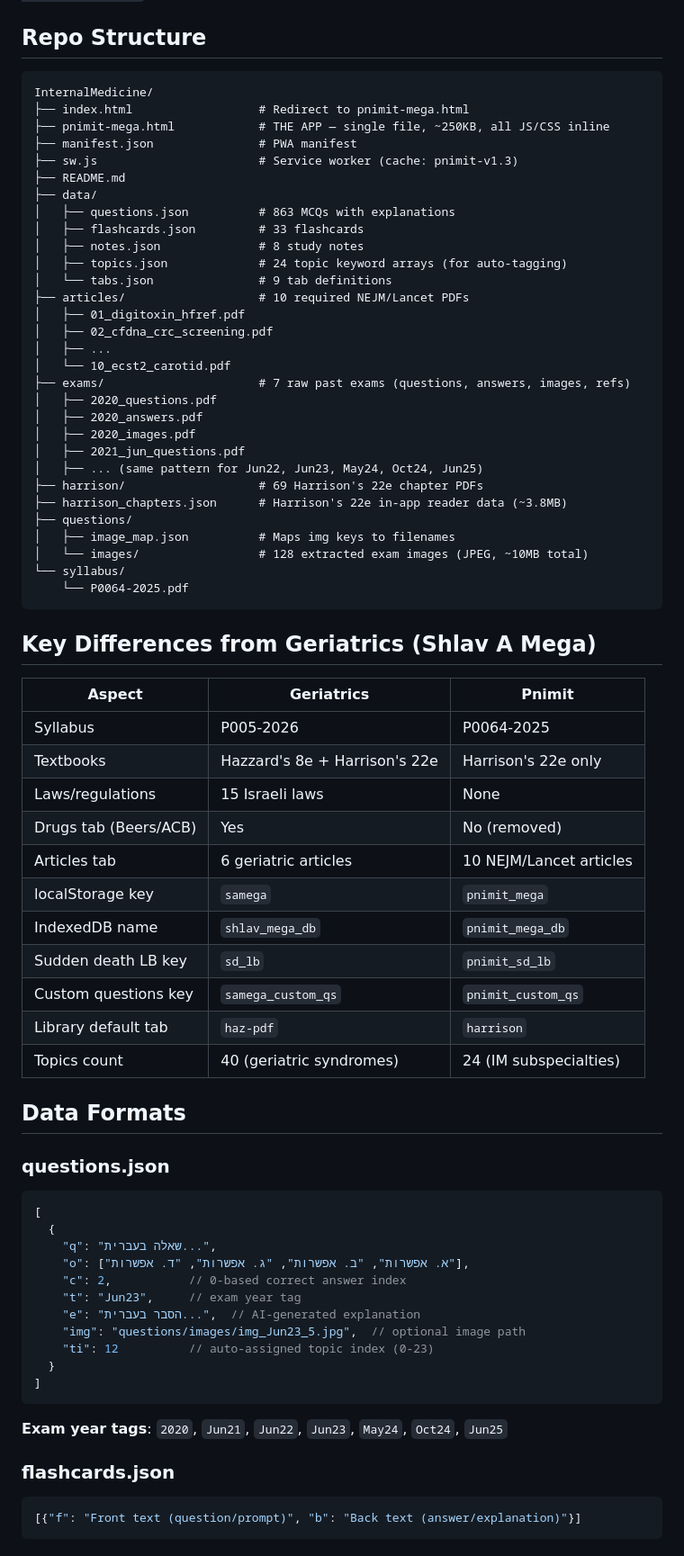
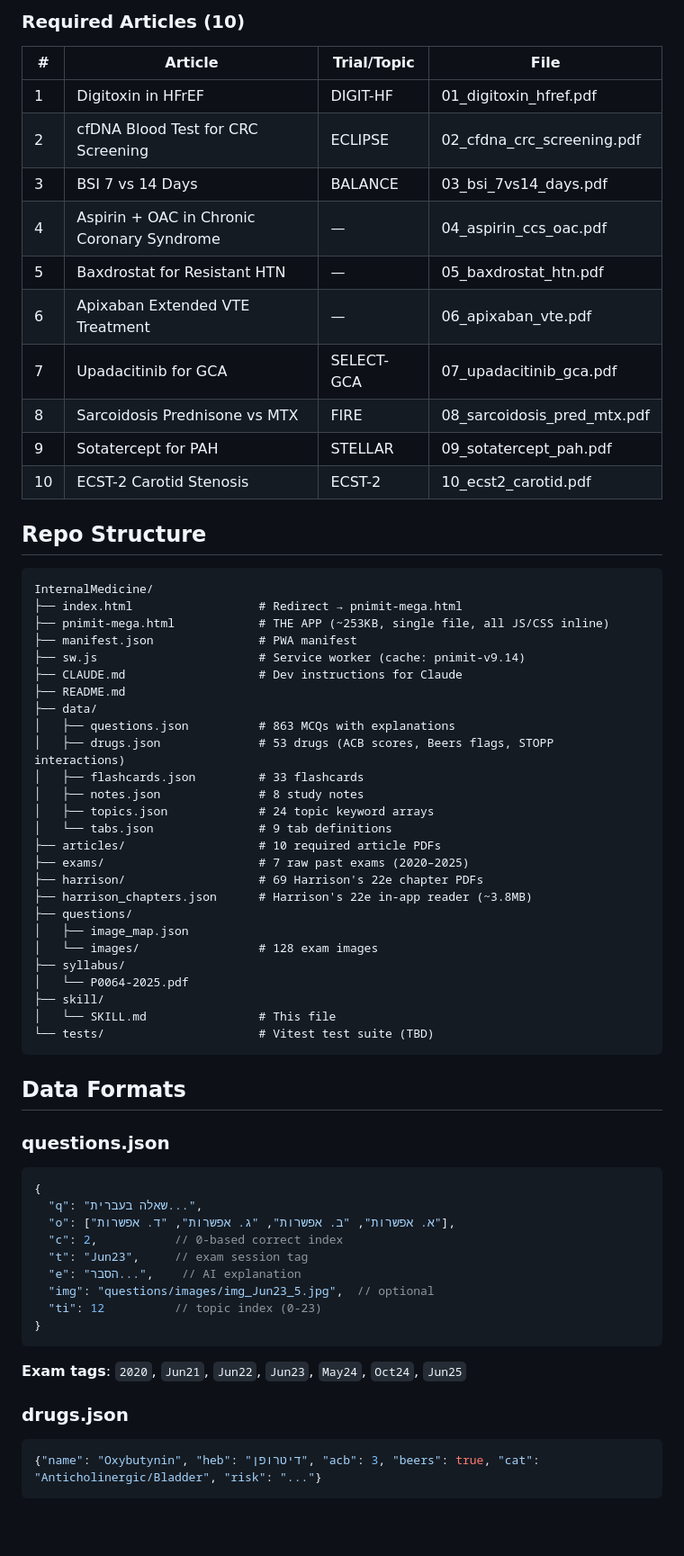
Before and after one commit to Eiasash/InternalMedicine, a Markdown page: skill/SKILL.md, the part around one of its changes. Shown at 90% size. Rendered like a GitHub page; blank space fills up the shorter version.

````diff
--- a/skill/SKILL.md
+++ b/skill/SKILL.md
@@ -30,76 +64,67 @@ Never ask Eias to paste a PAT.
+### Required Articles (10)
+| # | Article | Trial/Topic | File |
+|---|---------|-------------|------|
+| 1 | Digitoxin in HFrEF | DIGIT-HF | 01_digitoxin_hfref.pdf |
+| 2 | cfDNA Blood Test for CRC Screening | ECLIPSE | 02_cfdna_crc_screening.pdf |
+| 3 | BSI 7 vs 14 Days | BALANCE | 03_bsi_7vs14_days.pdf |
+| 4 | Aspirin + OAC in Chronic Coronary Syndrome | — | 04_aspirin_ccs_oac.pdf |
+| 5 | Baxdrostat for Resistant HTN | — | 05_baxdrostat_htn.pdf |
+| 6 | Apixaban Extended VTE Treatment | — | 06_apixaban_vte.pdf |
+| 7 | Upadacitinib for GCA | SELECT-GCA | 07_upadacitinib_gca.pdf |
+| 8 | Sarcoidosis Prednisone vs MTX | FIRE | 08_sarcoidosis_pred_mtx.pdf |
+| 9 | Sotatercept for PAH | STELLAR | 09_sotatercept_pah.pdf |
+| 10 | ECST-2 Carotid Stenosis | ECST-2 | 10_ecst2_carotid.pdf |
 
 ## Repo Structure
 
 ```
 InternalMedicine/
-├── index.html                  # Redirect to pnimit-mega.html
-├── pnimit-mega.html            # THE APP — single file, ~250KB, all JS/CSS inline
+├── index.html                  # Redirect → pnimit-mega.html
+├── pnimit-mega.html            # THE APP (~253KB, single file, all JS/CSS inline)
 ├── manifest.json               # PWA manifest
-├── sw.js                       # Service worker (cache: pnimit-v1.3)
+├── sw.js                       # Service worker (cache: pnimit-v9.14)
+├── CLAUDE.md                   # Dev instructions for Claude
 ├── README.md
 ├── data/
 │   ├── questions.json          # 863 MCQs with explanations
+│   ├── drugs.json              # 53 drugs (ACB scores, Beers flags, STOPP interactions)
 │   ├── flashcards.json         # 33 flashcards
 │   ├── notes.json              # 8 study notes
-│   ├── topics.json             # 24 topic keyword arrays (for auto-tagging)
+│   ├── topics.json             # 24 topic keyword arrays
 │   └── tabs.json               # 9 tab definitions
-├── articles/                   # 10 required NEJM/Lancet PDFs
-│   ├── 01_digitoxin_hfref.pdf
-│   ├── 02_cfdna_crc_screening.pdf
-│   ├── ...
-│   └── 10_ecst2_carotid.pdf
-├── exams/                      # 7 raw past exams (questions, answers, images, refs)
-│   ├── 2020_questions.pdf
-│   ├── 2020_answers.pdf
-│   ├── 2020_images.pdf
-│   ├── 2021_jun_questions.pdf
-│   ├── ... (same pattern for Jun22, Jun23, May24, Oct24, Jun25)
+├── articles/                   # 10 required article PDFs
+├── exams/                      # 7 raw past exams (2020–2025)
 ├── harrison/                   # 69 Harrison's 22e chapter PDFs
-├── harrison_chapters.json      # Harrison's 22e in-app reader data (~3.8MB)
+├── harrison_chapters.json      # Harrison's 22e in-app reader (~3.8MB)
 ├── questions/
-│   ├── image_map.json          # Maps img keys to filenames
-│   └── images/                 # 128 extracted exam images (JPEG, ~10MB total)
-└── syllabus/
-    └── P0064-2025.pdf
+│   ├── image_map.json
+│   └── images/                 # 128 exam images
+├── syllabus/
+│   └── P0064-2025.pdf
+├── skill/
+│   └── SKILL.md                # This file
+└── tests/                      # Vitest test suite (TBD)
 ```
-
-## Key Differences from Geriatrics (Shlav A Mega)
-
-| Aspect | Geriatrics | Pnimit |
-|--------|-----------|--------|
-| Syllabus | P005-2026 | P0064-2025 |
-| Textbooks | Hazzard's 8e + Harrison's 22e | Harrison's 22e only |
-| Laws/regulations | 15 Israeli laws | None |
-| Drugs tab (Beers/ACB) | Yes | No (removed) |
-| Articles tab | 6 geriatric articles | 10 NEJM/Lancet articles |
-| localStorage key | `samega` | `pnimit_mega` |
-| IndexedDB name | `shlav_mega_db` | `pnimit_mega_db` |
-| Sudden death LB key | `sd_lb` | `pnimit_sd_lb` |
-| Custom questions key | `samega_custom_qs` | `pnimit_custom_qs` |
-| Library default tab | `haz-pdf` | `harrison` |
-| Topics count | 40 (geriatric syndromes) | 24 (IM subspecialties) |
 
 ## Data Formats
 
 ### questions.json
 ```json
-[
-  {
-    "q": "שאלה בעברית...",
-    "o": ["א. אפשרות", "ב. אפשרות", "ג. אפשרות", "ד. אפשרות"],
-    "c": 2,           // 0-based correct answer index
-    "t": "Jun23",     // exam year tag
-    "e": "הסבר בעברית...",  // AI-generated explanation
-    "img": "questions/images/img_Jun23_5.jpg",  // optional image path
-    "ti": 12          // auto-assigned topic index (0-23)
-  }
-]
+{
+  "q": "שאלה בעברית...",
+  "o": ["א. אפשרות", "ב. אפשרות", "ג. אפשרות", "ד. אפשרות"],
+  "c": 2,           // 0-based correct index
+  "t": "Jun23",     // exam session tag
+  "e": "הסבר...",    // AI explanation
+  "img": "questions/images/img_Jun23_5.jpg",  // optional
+  "ti": 12          // topic index (0-23)
+}
 ```
 
-**Exam year tags**: `2020`, `Jun21`, `Jun22`, `Jun23`, `May24`, `Oct24`, `Jun25`
+**Exam tags**: `2020`, `Jun21`, `Jun22`, `Jun23`, `May24`, `Oct24`, `Jun25`
 
-### flashcards.json
+### drugs.json
 ```json
-[{"f": "Front text (question/prompt)", "b": "Back text (answer/explanation)"}]
+{"name": "Oxybutynin", "heb": "דיטרופן", "acb": 3, "beers": true, "cat": "Anticholinergic/Bladder", "risk": "..."}
 ```
 
````
Also changed, not shown: other parts of skill/SKILL.md (+82 -124 lines).
